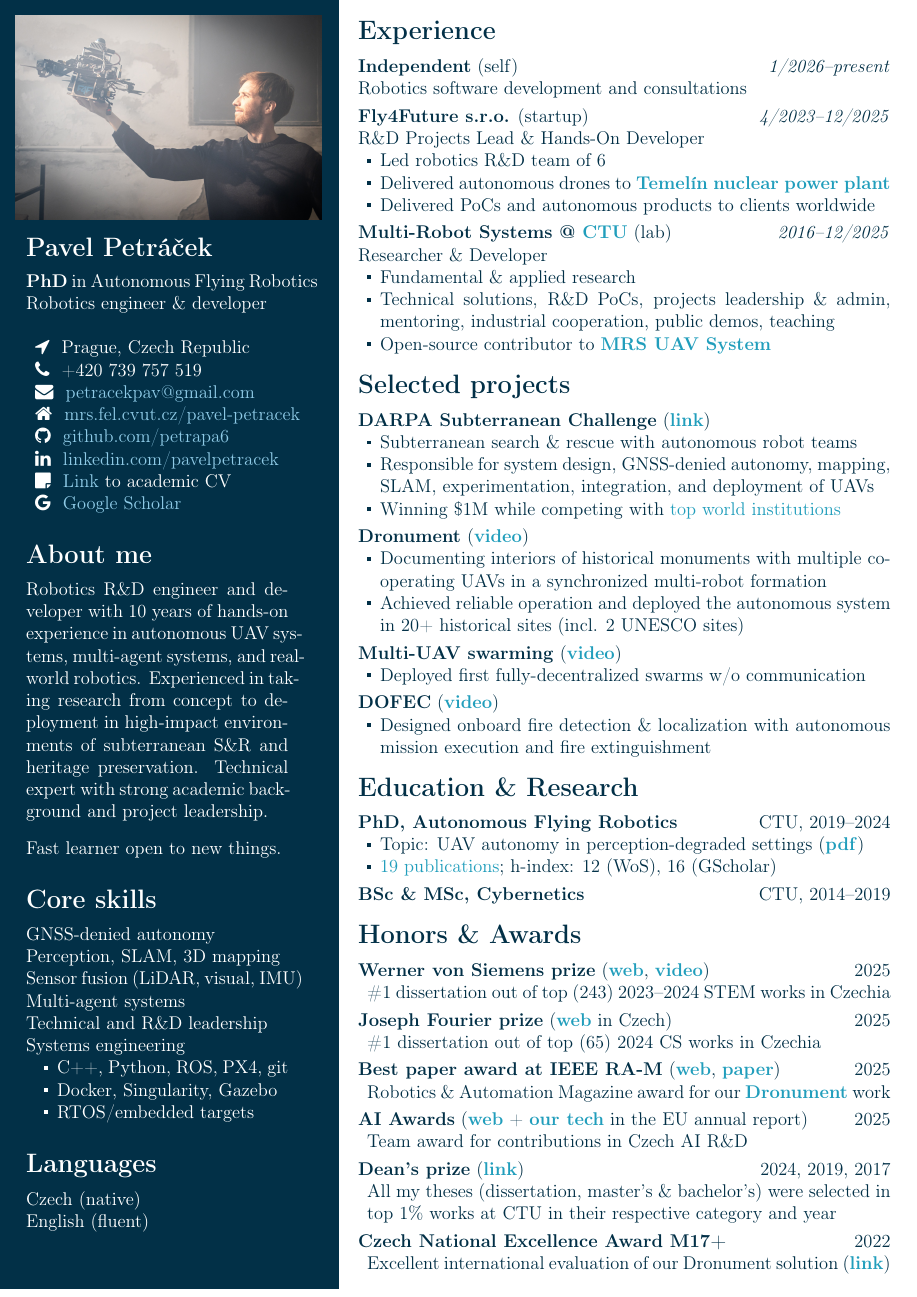
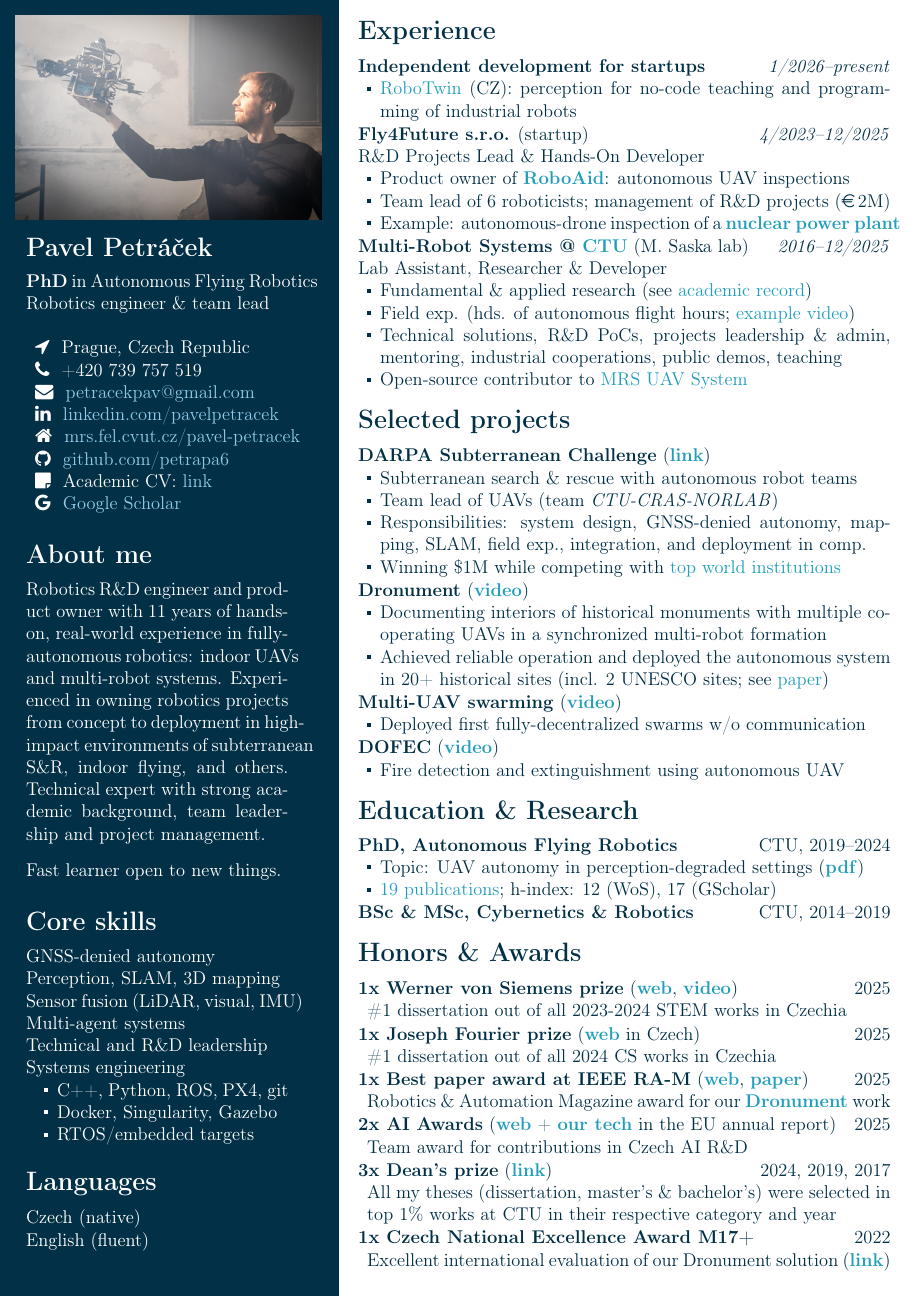
Before and after one commit to petrapa6/cv, a LaTeX document (industrial/main.tex): part of the page, cut so that both start at the same text. Compiled offline with pdfLaTeX.

Commit message:
Add RoboTwin

```diff
--- a/industrial/main.tex
+++ b/industrial/main.tex
@@ -8,6 +8,7 @@
 \usepackage{tikz}
 \usepackage{xcolor}
 \usepackage[hidelinks]{hyperref}
+\usepackage{eurosym}
 \usepackage{enumitem}
 \setlist[itemize]{left=0pt,label={},nosep}
 
@@ -32,8 +33,8 @@
 \newcommand{\bluesquare}{\raisebox{0.5ex}{\textcolor{primary}{\rule{0.5ex}{0.5ex}}}}
 \newcommand{\whitesquare}{\raisebox{0.5ex}{\textcolor{white}{\rule{0.5ex}{0.5ex}}}}
 
-\newcommand{\parskipheader}{-0.00cm}
-\newcommand{\parskipsmall}{0.12cm}
+\newcommand{\parskipheader}{-0.0cm}
+\newcommand{\parskipsmall}{0.02cm}
 
 \pagestyle{empty}
 
@@ -64,7 +65,7 @@
 \Large \textbf{Pavel Petráček}
 \vspace{2mm}\\
 \normalsize \textbf{PhD} in Autonomous Flying Robotics\\
-\normalsize Robotics engineer \& developer
+\normalsize Robotics engineer \& team lead
 % \normalsize Researcher
 % \normalsize Robotics R\&D Lead @ \href{https://fly4future.com}{Fly4Future}
 % \normalsize Researcher @ \href{https://mrs.fel.cvut.cz/pavel-petracek}{Multi-Robot Systems}
@@ -76,19 +77,19 @@
 \item \faLocationArrow~ Prague, Czech Republic
 \item \faPhone~ +420 739 757 519
 \item \faEnvelope~ \Colorhref{mailto:petracekpav@gmail.com}{petracekpav@gmail.com}
+\item \faLinkedin~ \Colorhref{https://www.linkedin.com/in/pavelpetracek/}{linkedin.com/pavelpetracek}
 \item \faHome~ \Colorhref{https://mrs.fel.cvut.cz/pavel-petracek}{~mrs.fel.cvut.cz/pavel-petracek}
 \item \faGithub~ \Colorhref{https://github.com/petrapa6}{github.com/petrapa6}
-\item \faLinkedin~ \Colorhref{https://www.linkedin.com/in/pavelpetracek/}{linkedin.com/pavelpetracek}
-\item \faStickyNote~ \Colorhref{https://raw.githubusercontent.com/petrapa6/cv/master/academic_cv.pdf}{Link} to academic CV
+\item \faStickyNote~ Academic CV: \Colorhref{https://raw.githubusercontent.com/petrapa6/cv/master/academic_cv.pdf}{link}
 \item \faGoogle~ \Colorhref{https://scholar.google.com/citations?user=IwzN6MQAAAAJ}{Google Scholar}
 \end{itemize}
 
 \vspace{0.6em}
 \section*{About me}
 % Robotics R\&D engineer and team lead with 10 years of experience in autonomous small-aircraft systems and field-tested robotics. Delivered robust UAV systems for cultural heritage and disaster response.
-Robotics R\&D engineer and developer with 10 years of hands-on experience in autonomous UAV systems, multi-agent systems, and real-world robotics.
-Experienced in taking research from concept to deployment in high-impact environments of subterranean S\&R and heritage preservation.
-Technical expert with strong academic background and project leadership.
+Robotics R\&D engineer and product owner with 11 years of hands-on, real-world experience in fully-autonomous robotics: indoor UAVs and multi-robot systems.
+Experienced in owning robotics projects from concept to deployment in high-impact environments of subterranean S\&R, indoor flying, and others.
+  Technical expert with strong academic background, team leadership and project management.
 
 \vspace{0.4em}
 \noindent
@@ -124,28 +125,31 @@ English (fluent)
 \vspace{-0.5cm}
 \section*{Experience}
 
-\textbf{Independent} (self) \hfill \textit{1/2026–present} \\
-Robotics software development and consultations
+\textbf{Independent development for startups} \hfill \textit{1/2026–present}
+\begin{itemize}[label=\bluesquare, left=0.5em]
+  \item \Colorhreff{https://robotwin.cz/}{RoboTwin} (CZ): perception for no-code teaching and programming of industrial robots
+\end{itemize}
 
 \vspace{\parskipsmall}
 \noindent
 \textbf{Fly4Future s.r.o.} (startup) \hfill \textit{4/2023–12/2025} \\
 R\&D Projects Lead \& Hands-On Developer
 \begin{itemize}[label=\bluesquare, left=0.5em]
-  \item Led robotics R\&D team of 6
-  \item Delivered autonomous drones to \Colorhreff{https://www.youtube.com/watch?v=1AVGlYE6y9I}{\textbf{Temelín nuclear power plant}}
-  \item Delivered PoCs and autonomous products to clients worldwide
+  \item Product owner of \Colorhreff{https://fly4future.com/custom-drones/roboaid/}{\textbf{RoboAid}}: autonomous UAV inspections
+  \item Team lead of 6 roboticists; management of R\&D projects (\EUR{2M})
+  \item Example: autonomous-drone inspection of a \Colorhreff{https://www.youtube.com/watch?v=1AVGlYE6y9I}{\textbf{nuclear power plant}}
 \end{itemize}
 
 \vspace{\parskipsmall}
 \noindent
-\textbf{Multi-Robot Systems @ \Colorhreff{https://fel.cvut.cz/en}{\textbf{CTU}}} (lab) \hfill \textit{2016–12/2025} \\
-Researcher \& Developer
+\textbf{Multi-Robot Systems @ \Colorhreff{https://fel.cvut.cz/en}{\textbf{CTU}}} (M. Saska lab) \hfill \textit{2016–12/2025} \\
+Lab Assistant, Researcher \& Developer
 \begin{itemize}[label=\bluesquare, left=0.5em]
-  \item Fundamental \& applied research
+  \item Fundamental \& applied research (see \Colorhreff{https://scholar.google.com/citations?user=IwzN6MQAAAAJ}{academic record})
+  \item Field exp. (hds. of autonomous flight hours; \Colorhreff{https://www.youtube.com/watch?v=Gx-mBklSbYc}{example video})
   % \item Leading R\&D projects
-  \item Technical solutions, R\&D PoCs, projects leadership \& admin, mentoring, industrial cooperation, public demos, teaching
-  \item Open-source contributor to \Colorhreff{https://github.com/ctu-mrs/mrs_uav_system}{\textbf{MRS UAV System}}
+  \item Technical solutions, R\&D PoCs, projects leadership \& admin, mentoring, industrial cooperations, public demos, teaching
+  \item Open-source contributor to \Colorhreff{https://github.com/ctu-mrs/mrs_uav_system}{MRS UAV System}
   % \item Key contributor to DARPA SubT Challenge — GNSS-denied UAV autonomy.
 \end{itemize}
 
@@ -156,7 +160,8 @@ Researcher \& Developer
 \textbf{DARPA Subterranean Challenge} (\Colorhreff{http://mrs.fel.cvut.cz/projects/darpa}{\textbf{link}})
 \begin{itemize}[label=\bluesquare, left=0.5em]
   \item Subterranean search \& rescue with autonomous robot teams
-  \item Responsible for system design, GNSS-denied autonomy, mapping, SLAM, experimentation, integration, and deployment of UAVs
+  \item Team lead of UAVs (team \textit{CTU-CRAS-NORLAB})
+  \item Responsibilities: system design, GNSS-denied autonomy, mapping, SLAM, field exp., integration, and deployment in comp.
   \item Winning \$1M while competing with \Colorhreff{https://spectrum.ieee.org/darpa-subterranean-challenge}{top world institutions}
 \end{itemize}
 
@@ -165,7 +170,7 @@ Researcher \& Developer
 \textbf{Dronument} (\Colorhreff{https://www.youtube.com/watch?v=Gx-mBklSbYc}{\textbf{video}})
 \begin{itemize}[label=\bluesquare, left=0.5em]
     \item Documenting interiors of historical monuments with multiple cooperating UAVs in a synchronized multi-robot formation
-    \item Achieved reliable operation and deployed the autonomous system in 20+ historical sites (incl. 2 UNESCO sites)
+    \item Achieved reliable operation and deployed the autonomous system in 20+ historical sites (incl. 2 UNESCO sites; see \Colorhreff{https://mrs.fel.cvut.cz/data/papers/petracek2023ram.pdf}{paper})
 \end{itemize}
 
 \vspace{\parskipsmall}
@@ -179,7 +184,7 @@ Researcher \& Developer
 \noindent
 \textbf{DOFEC} (\Colorhreff{https://www.youtube.com/watch?v=QHpifXJzH5g}{\textbf{video}})
 \begin{itemize}[label=\bluesquare, left=0.5em]
-    \item Designed onboard fire detection \& localization with autonomous mission execution and fire extinguishment
+    \item Fire detection and extinguishment using autonomous UAV
 \end{itemize}
 
 \vspace{\parskipheader}
@@ -187,51 +192,51 @@ Researcher \& Developer
 \textbf{PhD, Autonomous Flying Robotics} \hfill CTU, 2019–2024
 \begin{itemize}[label=\bluesquare, left=0.5em]
   \item Topic: UAV autonomy in perception-degraded settings (\Colorhreff{https://mrs.fel.cvut.cz/data/papers/petracek_phd_thesis.pdf}{\textbf{pdf}})
-  \item \Colorhreff{https://raw.githubusercontent.com/petrapa6/cv/master/academic_cv.pdf}{19 publications}; h-index: 12 (WoS), 16 (GScholar)
+  \item \Colorhreff{https://raw.githubusercontent.com/petrapa6/cv/master/academic_cv.pdf}{19 publications}; h-index: 12 (WoS), 17 (GScholar)
 \end{itemize}
 
 \vspace{\parskipsmall}
 \noindent
-\textbf{BSc \& MSc, Cybernetics} \hfill CTU, 2014–2019
+\textbf{BSc \& MSc, Cybernetics \& Robotics} \hfill CTU, 2014–2019
 
 \vspace{\parskipheader}
 \section*{Honors \& Awards}
-\textbf{Werner von Siemens prize} (\Colorhreff{https://www.cenasiemens.cz/minule-rocniky/vitezove-2024/\#disertacni-prace}{\textbf{web}}, \Colorhreff{https://www.youtube.com/watch?v=idnDA4Ap-J4}{\textbf{video}}) \hfill 2025
+\textbf{1x Werner von Siemens prize} (\Colorhreff{https://www.cenasiemens.cz/minule-rocniky/vitezove-2024/\#disertacni-prace}{\textbf{web}}, \Colorhreff{https://www.youtube.com/watch?v=idnDA4Ap-J4}{\textbf{video}}) \hfill 2025
 \begin{itemize}
-  \item \#1 dissertation out of top (243) 2023–2024 STEM works in Czechia
+  \item \#1 dissertation out of all 2023-2024 STEM works in Czechia
 \end{itemize}
 
 \vspace{\parskipsmall}
 \noindent
-\textbf{Joseph Fourier prize} (\Colorhreff{https://feedit.cz/2025/06/26/vymyslel-zpusob-jak-mohou-drony-letat-uvnitr-budov-mlady-cesky-vedec-za-to-ziskal-cenu-josepha-fouriera-a-staz-ve-francii/}{\textbf{web}} in Czech) \hfill 2025
+\textbf{1x Joseph Fourier prize} (\Colorhreff{https://feedit.cz/2025/06/26/vymyslel-zpusob-jak-mohou-drony-letat-uvnitr-budov-mlady-cesky-vedec-za-to-ziskal-cenu-josepha-fouriera-a-staz-ve-francii/}{\textbf{web}} in Czech) \hfill 2025
 \begin{itemize}
-  \item \#1 dissertation out of top (65) 2024 CS works in Czechia
+  \item \#1 dissertation out of all 2024 CS works in Czechia
 \end{itemize}
 
 \vspace{\parskipsmall}
 \noindent
-\textbf{Best paper award at IEEE RA-M} (\Colorhreff{https://www.linkedin.com/posts/mrsgroupprague_icra2025-robotics-dronetechnology-activity-7332784284316962816-kg45}{\textbf{web}}, \Colorhreff{https://mrs.fel.cvut.cz/data/papers/petracek2023ram.pdf}{\textbf{paper}}) \hfill 2025
+\textbf{1x Best paper award at IEEE RA-M} (\Colorhreff{https://www.linkedin.com/posts/mrsgroupprague_icra2025-robotics-dronetechnology-activity-7332784284316962816-kg45}{\textbf{web}}, \Colorhreff{https://mrs.fel.cvut.cz/data/papers/petracek2023ram.pdf}{\textbf{paper}}) \hfill 2025
 \begin{itemize}
   \item Robotics \& Automation Magazine award for our \Colorhreff{https://www.youtube.com/watch?v=Gx-mBklSbYc}{\textbf{Dronument}} work
 \end{itemize}
 
 \vspace{\parskipsmall}
 \noindent
-\textbf{AI Awards} (\Colorhreff{https://www.aiawards.cz/\#vysledky}{\textbf{web}} + \Colorhreff{https://ec.europa.eu/stories/first-year-office/\#wtEtransModal}{\textbf{our tech}} in the EU annual report) \hfill 2025
+\textbf{2x AI Awards} (\Colorhreff{https://www.aiawards.cz/\#vysledky}{\textbf{web}} + \Colorhreff{https://ec.europa.eu/stories/first-year-office/\#wtEtransModal}{\textbf{our tech}} in the EU annual report) \hfill 2025
 \begin{itemize}
   \item Team award for contributions in Czech AI R\&D
 \end{itemize}
 
 \vspace{\parskipsmall}
 \noindent
-\textbf{Dean's prize} (\Colorhreff{https://cyber.felk.cvut.cz/news/pavel-petracek-received-the-deans-award-for-prestigious-dissertation/}{\textbf{link}}) \hfill 2024, 2019, 2017
+\textbf{3x Dean's prize} (\Colorhreff{https://cyber.felk.cvut.cz/news/pavel-petracek-received-the-deans-award-for-prestigious-dissertation/}{\textbf{link}}) \hfill 2024, 2019, 2017
 \begin{itemize}
   \item All my theses (dissertation, master's \& bachelor's) were selected in top 1\% works at CTU in their respective category and year
 \end{itemize}
 
 \vspace{\parskipsmall}
 \noindent
-\textbf{Czech National Excellence Award M17+} \hfill 2022
+\textbf{1x Czech National Excellence Award M17+} \hfill 2022
 \begin{itemize}
   \item Excellent international evaluation of our Dronument solution (\Colorhreff{https://mrs.fel.cvut.cz/dg18p02ovv069-fvz}{\textbf{link}})
 \end{itemize}
```
Also changed, not shown: academic_cv.pdf, cv.pdf, industrial/main.tex (2 more changed lines).
